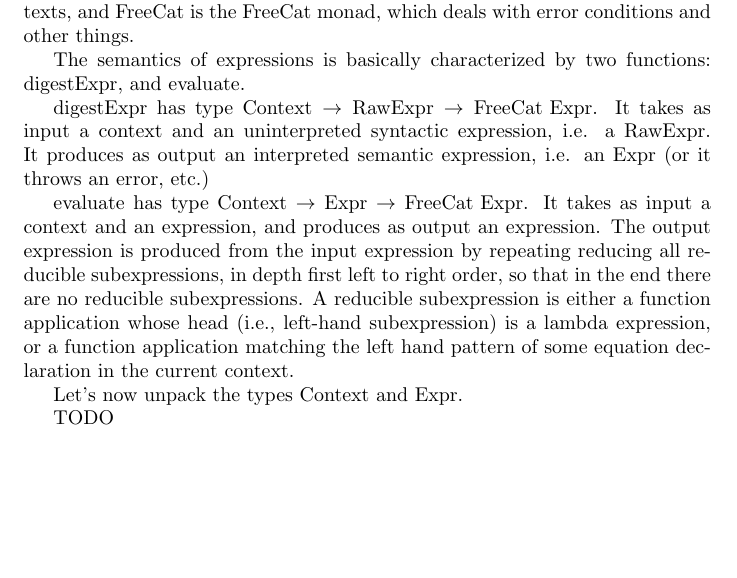
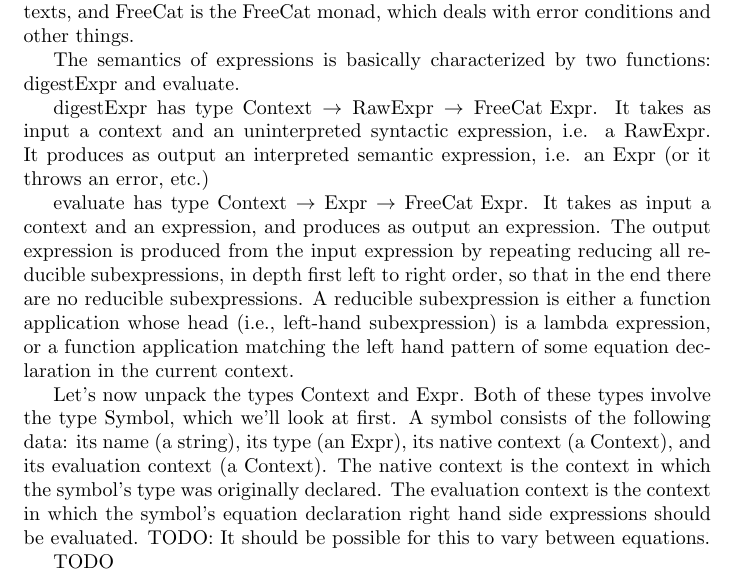
Before and after one commit to morganthomas/freecat, a LaTeX document (doc/design-doc/design-doc.tex): part of page 8 of 8, cut so that both start at the same text, the shorter picture padded with empty space. Compiled offline with pdfLaTeX.

Commit message:
update design doc

```diff
--- a/doc/design-doc/design-doc.tex
+++ b/doc/design-doc/design-doc.tex
@@ -153,13 +153,13 @@ There are basically two aspects to the semantics of FreeCat: the semantics of co
 
 The semantics of contexts is basically characterized by a function digestContext of type $\text{RawContext} \to \text{FreeCat Context}$. Here RawContext is the type of uninterpreted, syntactic sequences of declarations. Context is the type of contexts, and FreeCat is the FreeCat monad, which deals with error conditions and other things.
 
-The semantics of expressions is basically characterized by two functions: digestExpr, and evaluate.
+The semantics of expressions is basically characterized by two functions: digestExpr and evaluate.
 
 digestExpr has type $\text{Context} \to \text{RawExpr} \to \text{FreeCat Expr}$. It takes as input a context and an uninterpreted syntactic expression, i.e. a RawExpr. It produces as output an interpreted semantic expression, i.e. an Expr (or it throws an error, etc.)
 
 evaluate has type $\text{Context} \to \text{Expr} \to \text{FreeCat Expr}$. It takes as input a context and an expression, and produces as output an expression. The output expression is produced from the input expression by repeating reducing all reducible subexpressions, in depth first left to right order, so that in the end there are no reducible subexpressions. A reducible subexpression is either a function application whose head (i.e., left-hand subexpression) is a lambda expression, or a function application matching the left hand pattern of some equation declaration in the current context.
 
-Let's now unpack the types Context and Expr.
+Let's now unpack the types Context and Expr. Both of these types involve the type Symbol, which we'll look at first. A symbol consists of the following data: its name (a string), its type (an Expr), its native context (a Context), and its evaluation context (a Context). The native context is the context in which the symbol's type was originally declared. The evaluation context is the context in which the symbol's equation declaration right hand side expressions should be evaluated. TODO: It should be possible for this to vary between equations.
 
 TODO
 
```
